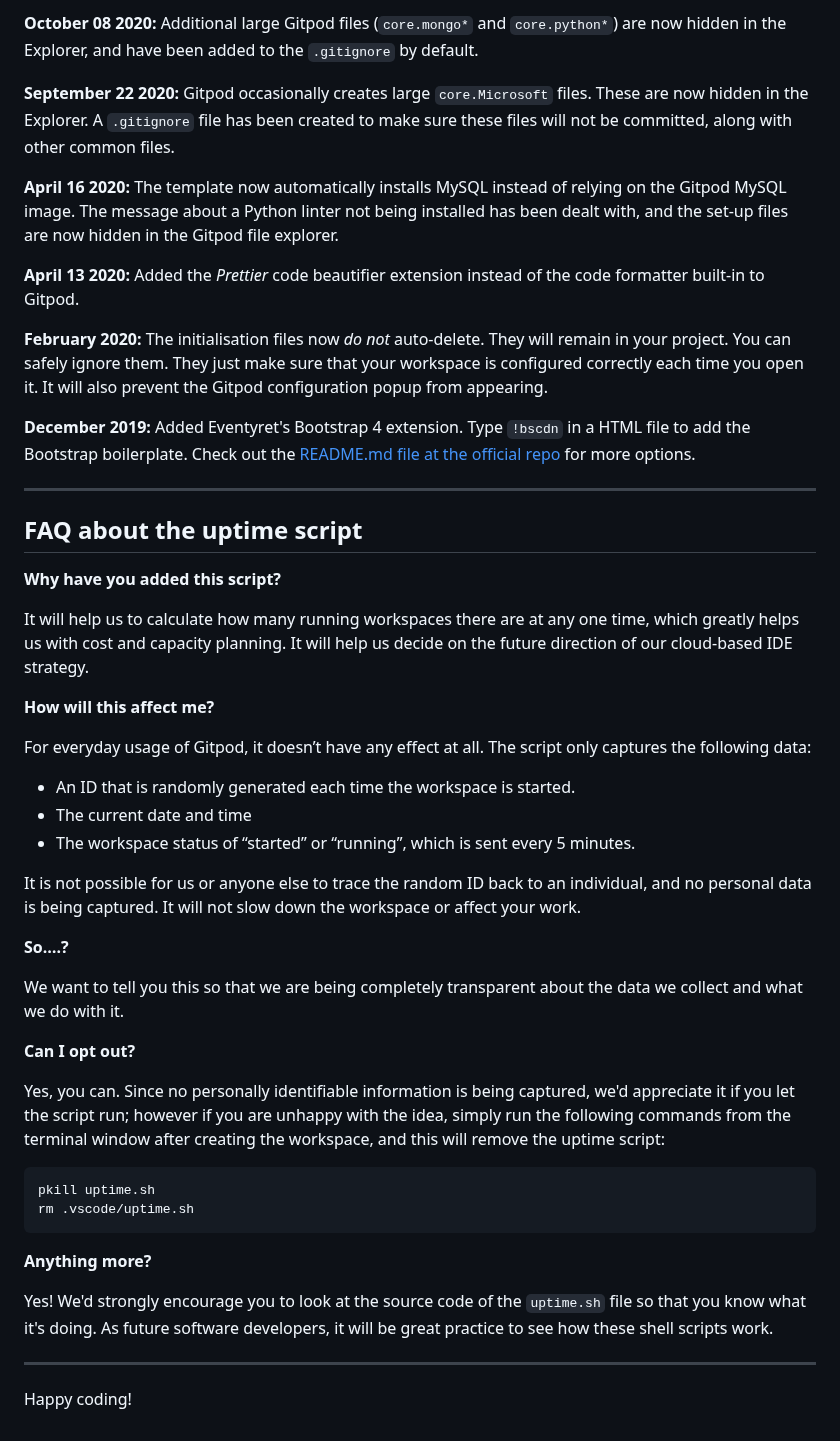
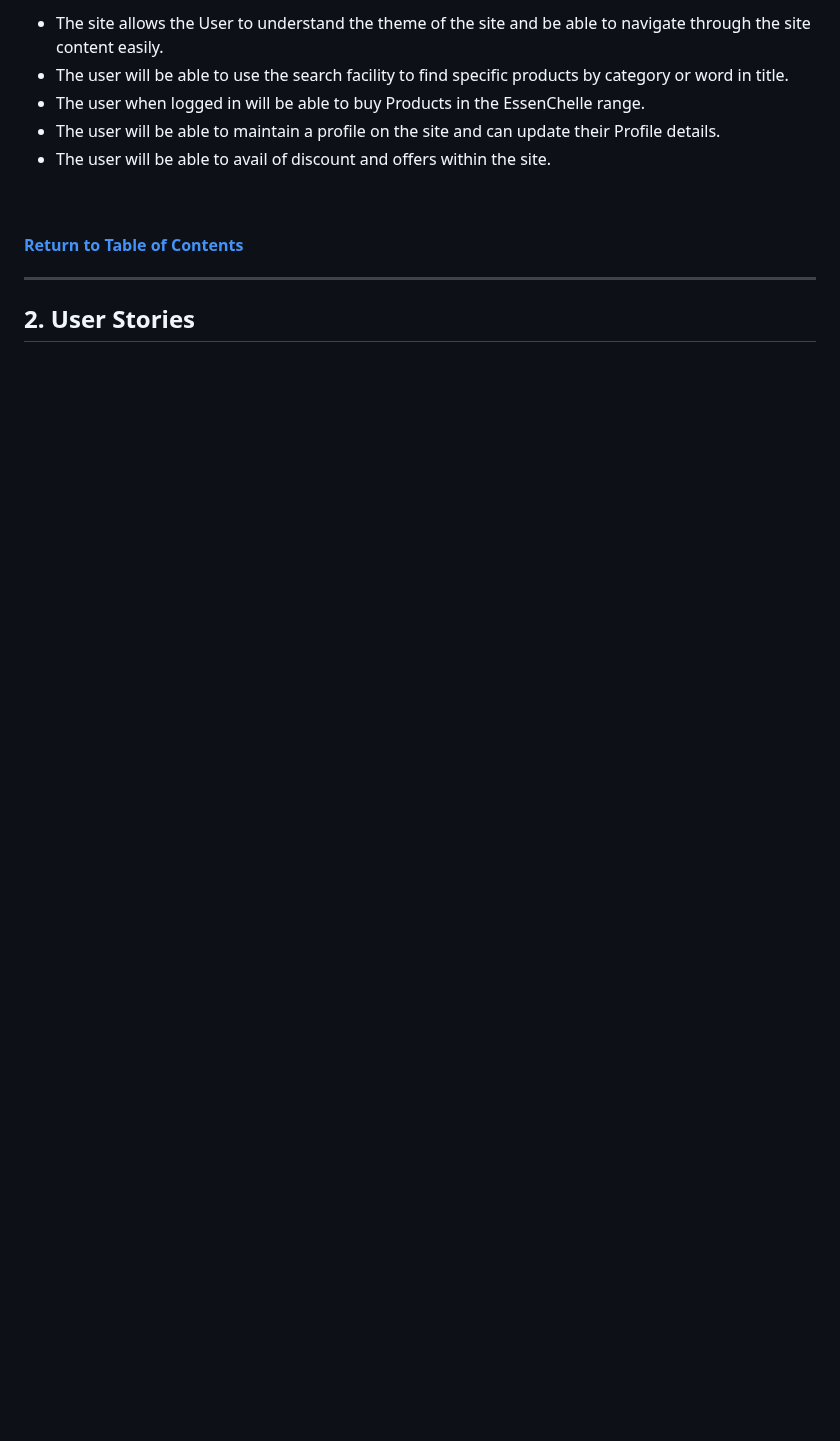
Before and after one commit to MHickey2/EssenChelle-Oils, a Markdown page: README.md, the part around one of its changes. Drawn GitHub-style; blank space fills up the shorter version.

````diff
--- a/README.md
+++ b/README.md
@@ -58,51 +74,16 @@ We continually tweak and adjust this template to help give you the best experien
 
-**October 08 2020:** Additional large Gitpod files (`core.mongo*` and `core.python*`) are now hidden in the Explorer, and have been added to the `.gitignore` by default.
+- The site allows the User to understand the theme of the site and be able to navigate through the site content easily.
+- The user will be able to use the search facility to find specific products by category or word in title.
+- The user when logged in will be able to buy Products in the EssenChelle range.
+- The user will be able to maintain a profile on the site and can update their Profile details.
+- The user will be able to avail of discount and offers within the site.
 
-**September 22 2020:** Gitpod occasionally creates large `core.Microsoft` files. These are now hidden in the Explorer. A `.gitignore` file has been created to make sure these files will not be committed, along with other common files.
+<br>
 
-**April 16 2020:** The template now automatically installs MySQL instead of relying on the Gitpod MySQL image. The message about a Python linter not being installed has been dealt with, and the set-up files are now hidden in the Gitpod file explorer.
+ #### [Return to Table of Contents](#toc)
 
-**April 13 2020:** Added the _Prettier_ code beautifier extension instead of the code formatter built-in to Gitpod.
+----
 
-**February 2020:** The initialisation files now _do not_ auto-delete. They will remain in your project. You can safely ignore them. They just make sure that your workspace is configured correctly each time you open it. It will also prevent the Gitpod configuration popup from appearing.
+## 2. User Stories  <a name="userstories"></a>
 
-**December 2019:** Added Eventyret's Bootstrap 4 extension. Type `!bscdn` in a HTML file to add the Bootstrap boilerplate. Check out the <a href="https://github.com/Eventyret/vscode-bcdn" target="_blank">README.md file at the official repo</a> for more options.
-
-------
-
-## FAQ about the uptime script
-
-**Why have you added this script?**
-
-It will help us to calculate how many running workspaces there are at any one time, which greatly helps us with cost and capacity planning. It will help us decide on the future direction of our cloud-based IDE strategy.
-
-**How will this affect me?**
-
-For everyday usage of Gitpod, it doesn’t have any effect at all. The script only captures the following data:
-
-- An ID that is randomly generated each time the workspace is started.
-- The current date and time
-- The workspace status of “started” or “running”, which is sent every 5 minutes.
-
-It is not possible for us or anyone else to trace the random ID back to an individual, and no personal data is being captured. It will not slow down the workspace or affect your work.
-
-**So….?**
-
-We want to tell you this so that we are being completely transparent about the data we collect and what we do with it.
-
-**Can I opt out?**
-
-Yes, you can. Since no personally identifiable information is being captured, we'd appreciate it if you let the script run; however if you are unhappy with the idea, simply run the following commands from the terminal window after creating the workspace, and this will remove the uptime script:
-
-```
-pkill uptime.sh
-rm .vscode/uptime.sh
-```
-
-**Anything more?**
-
-Yes! We'd strongly encourage you to look at the source code of the `uptime.sh` file so that you know what it's doing. As future software developers, it will be great practice to see how these shell scripts work.
-
----
-
-Happy coding!
+<br>
````
Also changed, not shown: other parts of README.md (+47 -31 lines).
